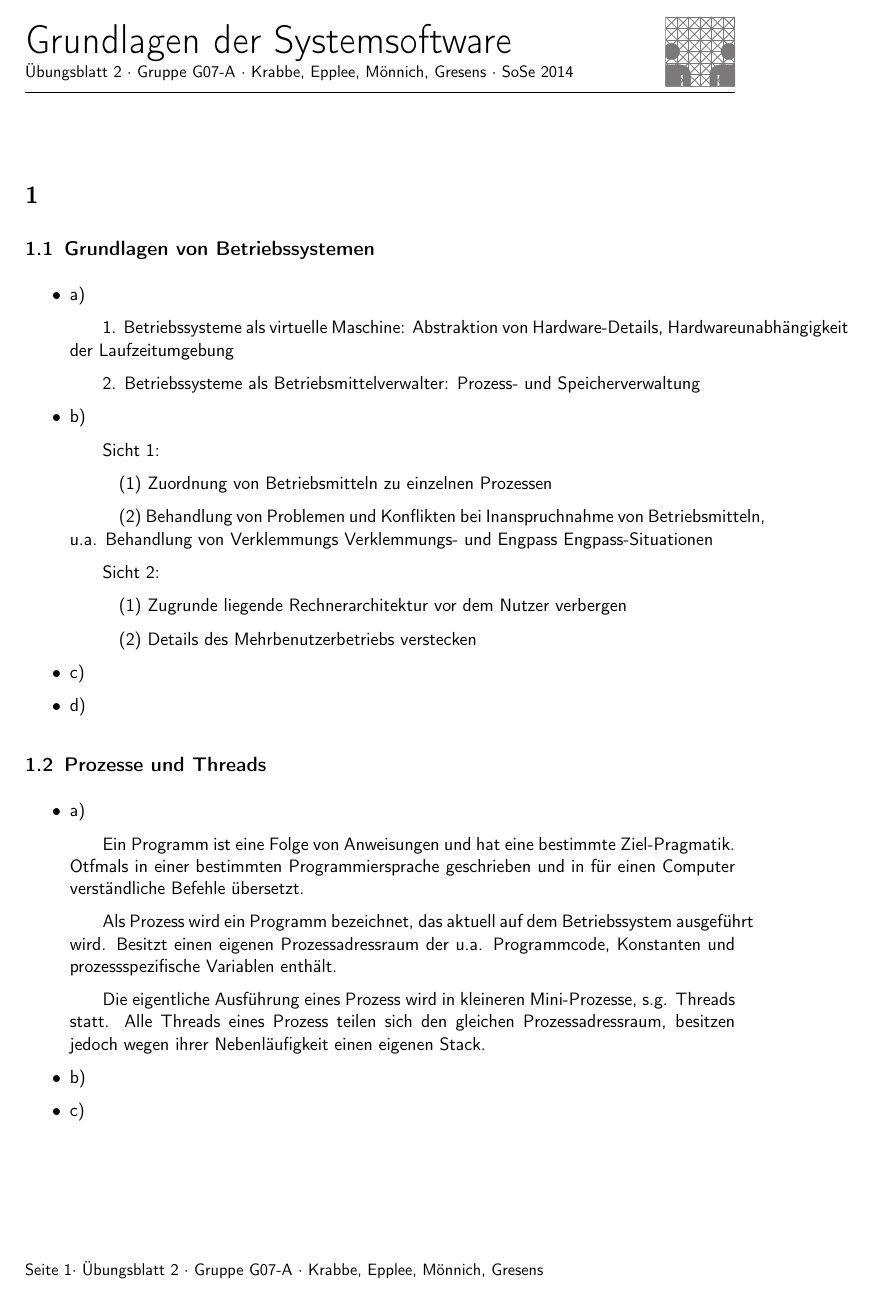
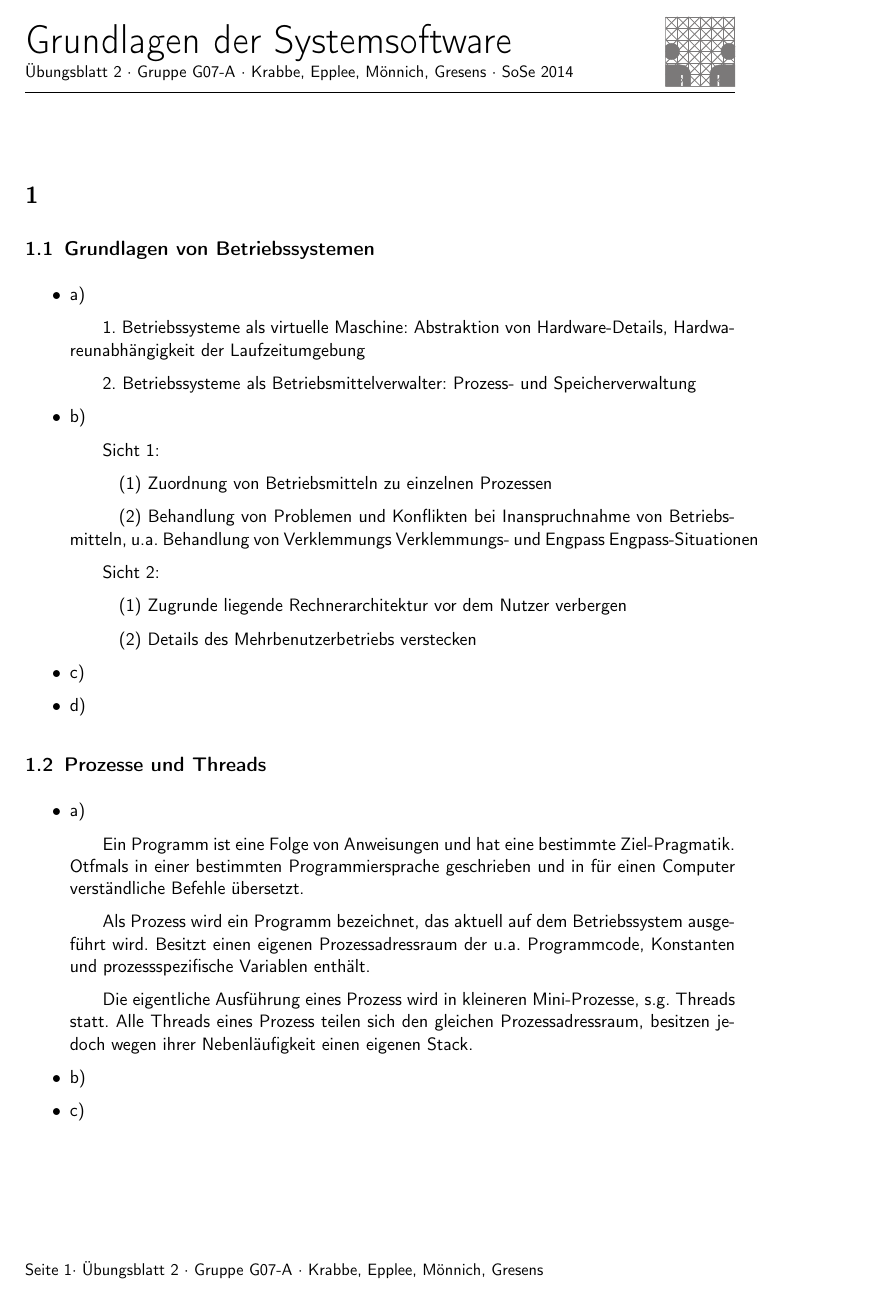
Before and after one commit to tronje/GSS, a LaTeX document (02/G07B2_krabbe_epplee_moennich_gresens.tex): page 1 of 3. Compiled offline with pdfLaTeX; the source files are stored in an older character set and shown here as Unicode; an older LaTeX class or package is replaced by its successor.

Commit message:
fixed language option, compiled latest version

```diff
--- a/02/G07B2_krabbe_epplee_moennich_gresens.tex
+++ b/02/G07B2_krabbe_epplee_moennich_gresens.tex
@@ -1,4 +1,4 @@
-\documentclass{fbi-aufgabenblatt}
+\documentclass[ngerman]{fbi-aufgabenblatt}
 
 % Folgende Angaben bitte Anpassen !!!
 
```
Also changed, not shown: 02/G07B2_krabbe_epplee_moennich_gresens.pdf (added).
